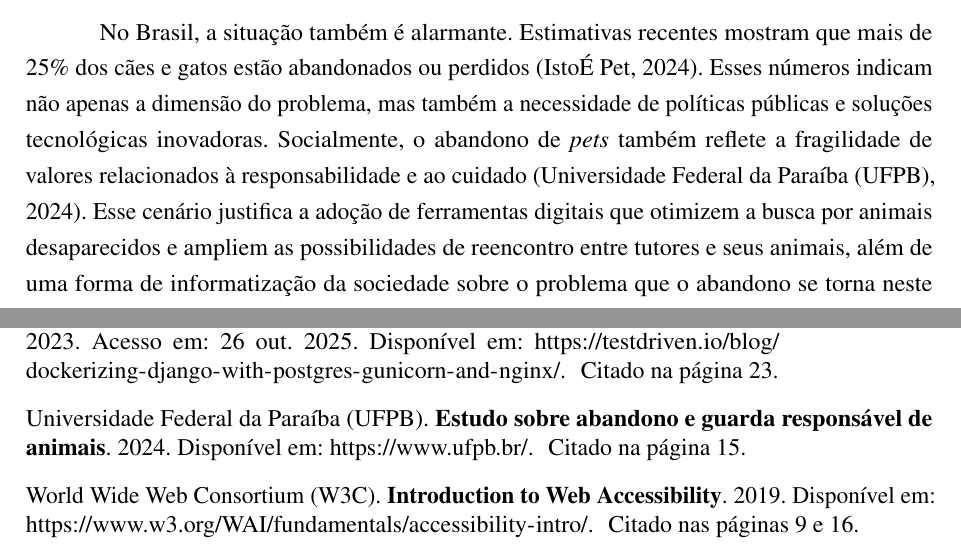
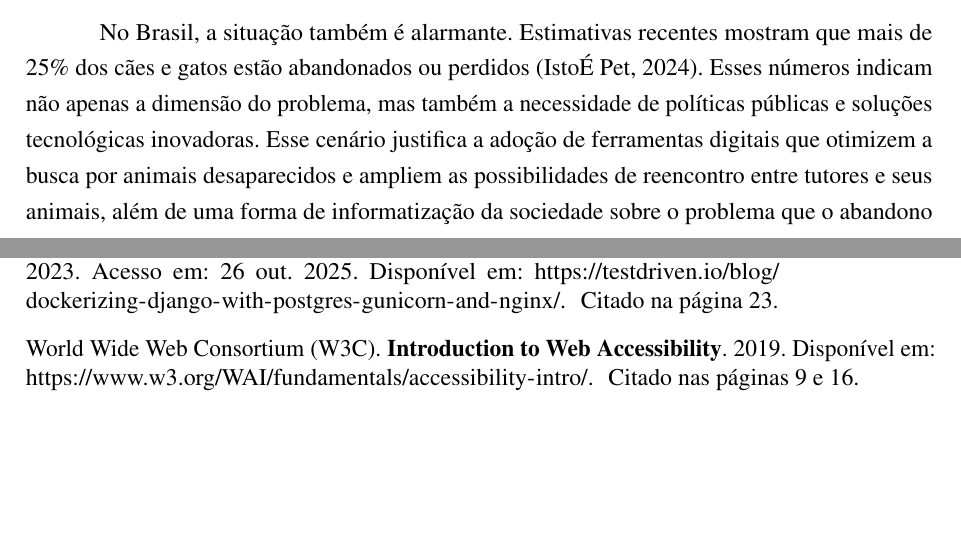
Before and after one commit to SavioKSLopes/TCC, a LaTeX thesis (tcc-ifbaiano.tex, which reads references.bib, tex/revisao-bibliografica-teorica.tex): two parts of pages 16 and 32 of 33, joined at a grey line, cut so that both start at the same text, the shorter picture padded with empty space. The pictures show the PDF file tcc-ifbaiano.pdf that the author committed with the source.

Commit message:
Alterações finais

```diff
--- a/references.bib
+++ b/references.bib
@@ -65,7 +59,3 @@
-	title = {Estudo sobre abandono e guarda respons{\'a}vel de animais},
-	author = {{Universidade Federal da Para{\'i}ba (UFPB)}},
-	year = {2024},
-	url = {https://www.ufpb.br/},
 	urldate = {2025-09-26},
 	owner = {savio},
 	timestamp = {2025.10.14}
--- a/tex/revisao-bibliografica-teorica.tex
+++ b/tex/revisao-bibliografica-teorica.tex
@@ -20,7 +20,7 @@ Para o tutor, a ausência do animal, que era parte integral da rotina e da estru
 
 O desaparecimento de animais de estimação é um problema recorrente no Brasil e no mundo. Estudo conduzido pela Mars Petcare em 2022 apontou que um em cada três animais de estimação está desabrigado ao redor do planeta \cite{Mars2022}. Esse dado evidencia a magnitude da questão e reforça a necessidade de soluções que facilitem a comunicação entre tutores e comunidade. Além do sofrimento emocional e da atribulação enfrentada pelos tutores, a perda de animais pode gerar impactos sociais e de saúde pública. Animais soltos nas ruas podem se tornar vetores de zoonoses, contribuir para acidentes de trânsito e agravar problemas sanitários, sobretudo em áreas urbanas com grande densidade populacional.
 
-No Brasil, a situação também é alarmante. Estimativas recentes mostram que mais de 25\% dos cães e gatos estão abandonados ou perdidos \cite{IstoePet2024}. Esses números indicam não apenas a dimensão do problema, mas também a necessidade de políticas públicas e soluções tecnológicas inovadoras. Socialmente, o abandono de \textit{pets} também reflete a fragilidade de valores relacionados à responsabilidade e ao cuidado \cite{UFPB2024}. Esse cenário justifica a adoção de ferramentas digitais que otimizem a busca por animais desaparecidos e ampliem as possibilidades de reencontro entre tutores e seus animais, além de uma forma de informatização da sociedade sobre o problema que o abandono se torna neste contexto.
+No Brasil, a situação também é alarmante. Estimativas recentes mostram que mais de 25\% dos cães e gatos estão abandonados ou perdidos \cite{IstoePet2024}. Esses números indicam não apenas a dimensão do problema, mas também a necessidade de políticas públicas e soluções tecnológicas inovadoras. Esse cenário justifica a adoção de ferramentas digitais que otimizem a busca por animais desaparecidos e ampliem as possibilidades de reencontro entre tutores e seus animais, além de uma forma de informatização da sociedade sobre o problema que o abandono se torna neste contexto.
 
 \section{Plataformas Digitais e \textit{Sistemas Web}}
 
```
Also changed, not shown: tcc-ifbaiano.bbl, tcc-ifbaiano.pdf, references.bib (6 more changed lines), 5 other files.
